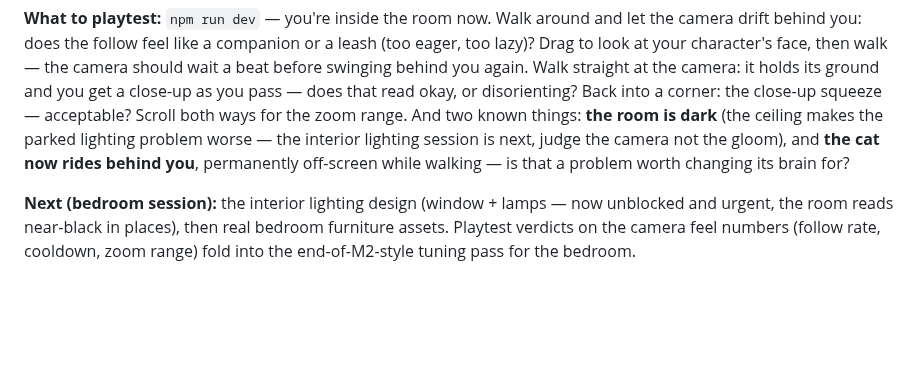
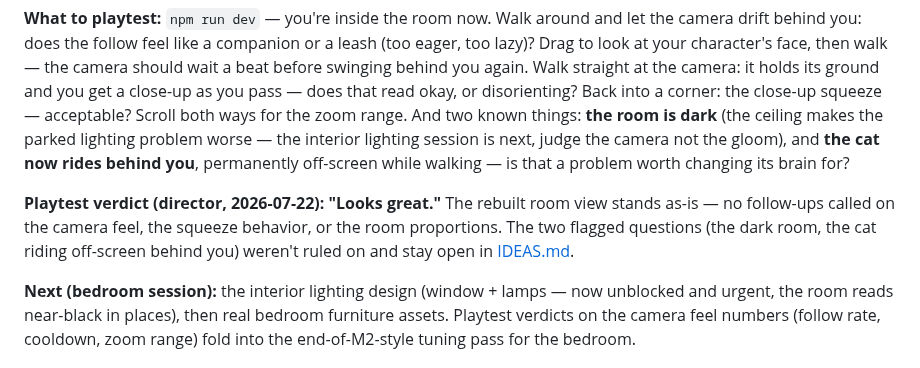
Before and after one commit to joshuawigginton11056-boop/toebeans, a Markdown page: ROADMAP.md, the part around the change. Drawn GitHub-style; blank space fills up the shorter version.

Commit message:
(bedroom) Scribe playtest verdict: room view rebuild approved as-is
Co-Authored-By: Claude Opus 4.8 <noreply@anthropic.com>

```diff
--- a/ROADMAP.md
+++ b/ROADMAP.md
@@ -1696,6 +1696,12 @@ lighting session is next, judge the camera not the gloom), and **the cat
 now rides behind you**, permanently off-screen while walking — is that a
 problem worth changing its brain for?
 
+**Playtest verdict (director, 2026-07-22): "Looks great."** The rebuilt
+room view stands as-is — no follow-ups called on the camera feel, the
+squeeze behavior, or the room proportions. The two flagged questions (the
+dark room, the cat riding off-screen behind you) weren't ruled on and stay
+open in [IDEAS.md](IDEAS.md).
+
 **Next (bedroom session):** the interior lighting design (window + lamps —
 now unblocked and urgent, the room reads near-black in places), then real
 bedroom furniture assets. Playtest verdicts on the camera feel numbers
```
